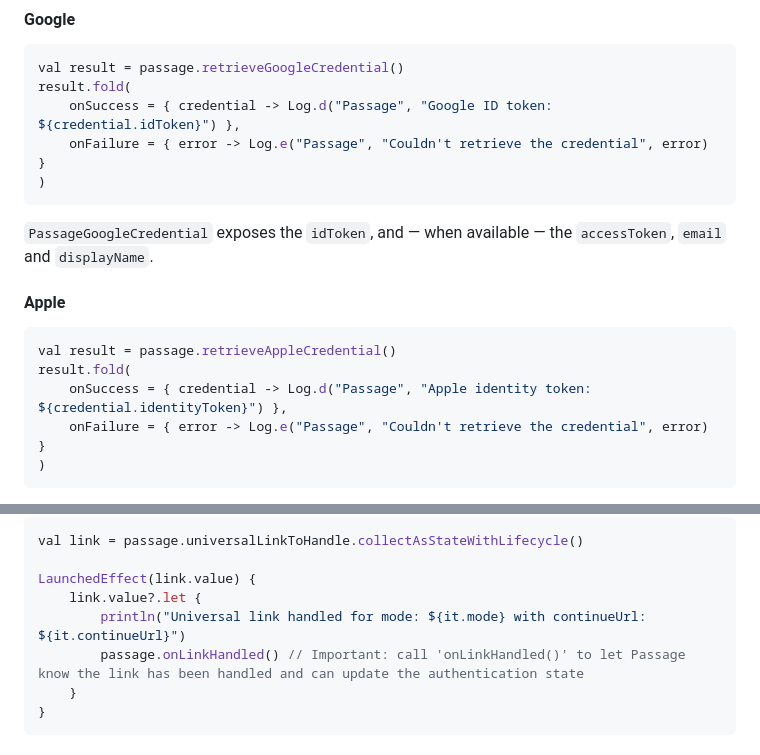
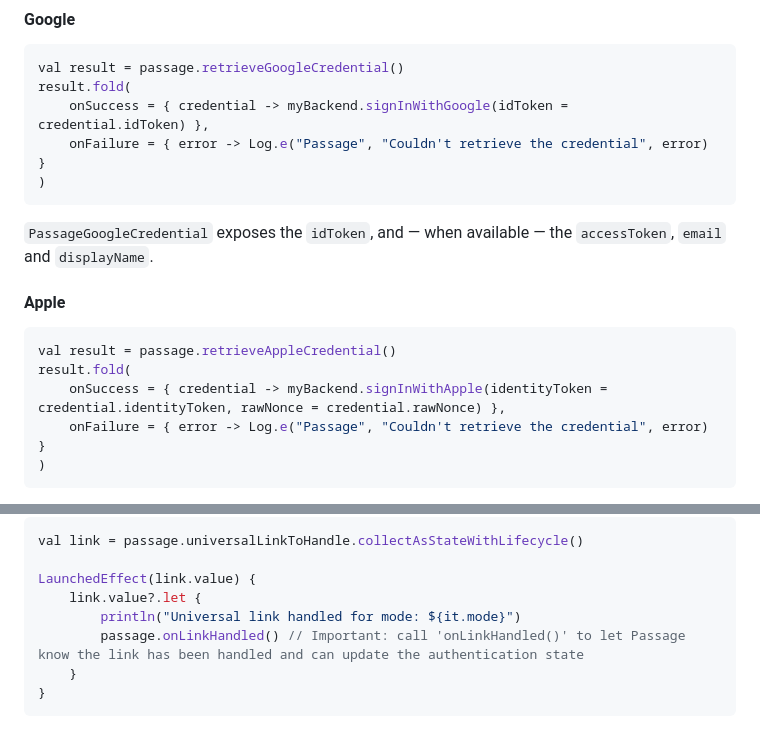
Before and after one commit to Tweener/passage, a Markdown page: README.md, 2 parts joined by grey strips. Rendered like a GitHub page.

Commit message:
Update CHANGELOG and README for 1.9.1
Release the [Unreleased] fix as 1.9.1. The README examples for raw
credentials and universal links logged the Google ID token, the Apple
identity token and the continue URL, the very values 1.9.1 stops
printing, so they now hand the tokens to a backend and log only the
link mode.

Co-Authored-By: Claude Opus 5.5 <noreply@anthropic.com>

````diff
--- a/README.md
+++ b/README.md
@@ -309,7 +309,7 @@ These methods run the native provider UI exactly like `authenticateWithGoogle()`
 ```kotlin
 val result = passage.retrieveGoogleCredential()
 result.fold(
-    onSuccess = { credential -> Log.d("Passage", "Google ID token: ${credential.idToken}") },
+    onSuccess = { credential -> myBackend.signInWithGoogle(idToken = credential.idToken) },
     onFailure = { error -> Log.e("Passage", "Couldn't retrieve the credential", error) }
 )
 ```
@@ -321,7 +321,7 @@ result.fold(
 ```kotlin
 val result = passage.retrieveAppleCredential()
 result.fold(
-    onSuccess = { credential -> Log.d("Passage", "Apple identity token: ${credential.identityToken}") },
+    onSuccess = { credential -> myBackend.signInWithApple(identityToken = credential.identityToken, rawNonce = credential.rawNonce) },
     onFailure = { error -> Log.e("Passage", "Couldn't retrieve the credential", error) }
 )
 ```
@@ -421,7 +421,7 @@ val link = passage.universalLinkToHandle.collectAsStateWithLifecycle()
 
 LaunchedEffect(link.value) {
     link.value?.let {
-        println("Universal link handled for mode: ${it.mode} with continueUrl: ${it.continueUrl}")
+        println("Universal link handled for mode: ${it.mode}")
         passage.onLinkHandled() // Important: call 'onLinkHandled()' to let Passage know the link has been handled and can update the authentication state
     }
 }
````
Also changed, not shown: CHANGELOG.md (+1 -1 lines).
